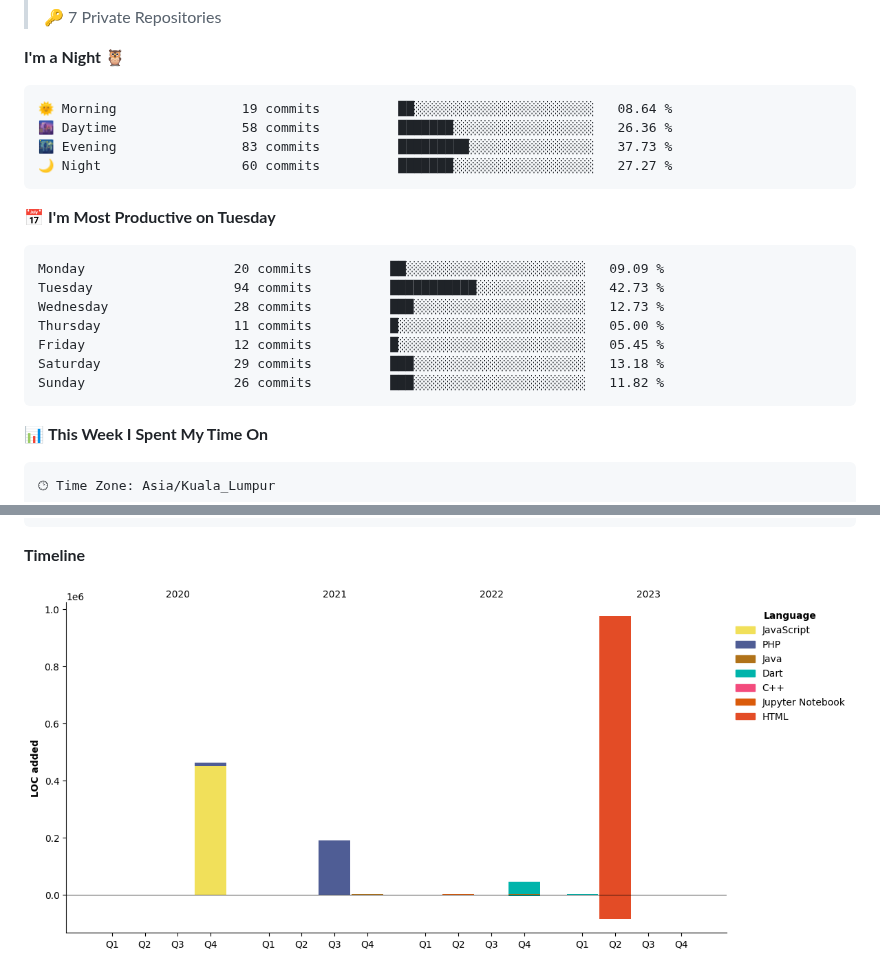
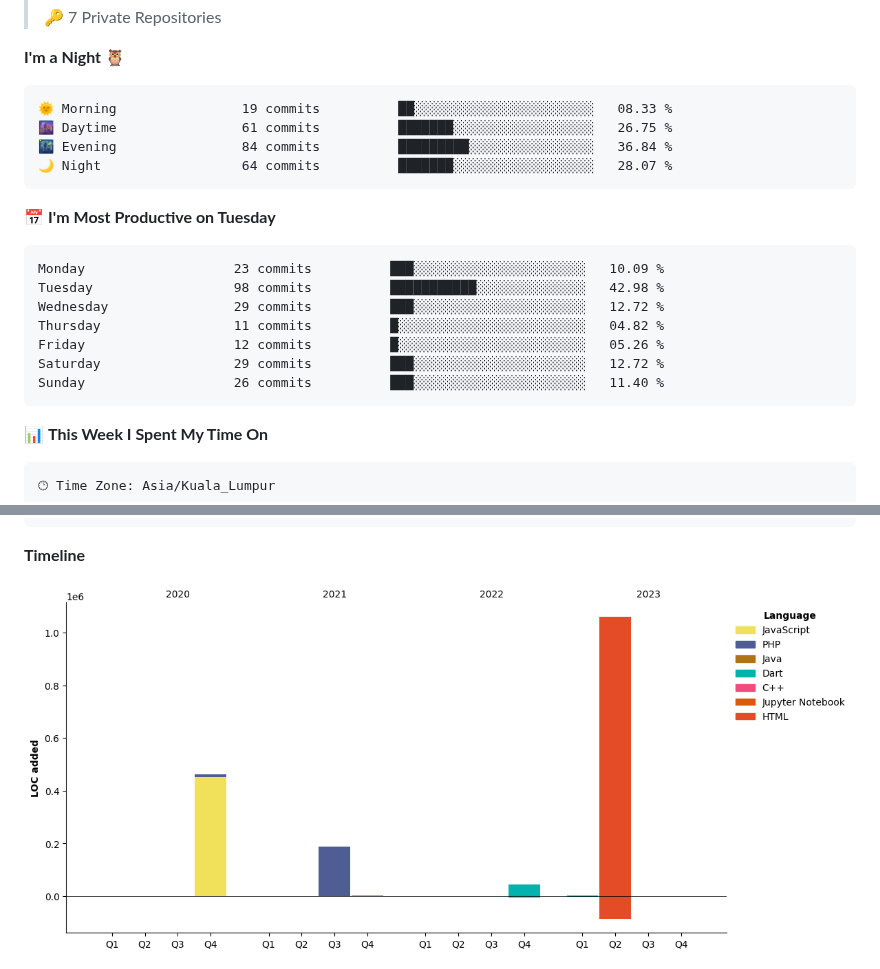
Before and after one commit to faizaiman/faizaiman, a Markdown page: README.md, 2 parts joined by grey strips. Drawn GitHub-style; pictures changed too: assets/bar_graph.png.

Commit message:
Updated with Dev Metrics

````diff
--- a/README.md
+++ b/README.md
@@ -28,21 +28,21 @@
 **I'm a Night 🦉**
 
 ```text
-🌞 Morning                19 commits          ██░░░░░░░░░░░░░░░░░░░░░░░   08.64 %
-🌆 Daytime                58 commits          ███████░░░░░░░░░░░░░░░░░░   26.36 %
-🌃 Evening                83 commits          █████████░░░░░░░░░░░░░░░░   37.73 %
-🌙 Night                  60 commits          ███████░░░░░░░░░░░░░░░░░░   27.27 %
+🌞 Morning                19 commits          ██░░░░░░░░░░░░░░░░░░░░░░░   08.33 %
+🌆 Daytime                61 commits          ███████░░░░░░░░░░░░░░░░░░   26.75 %
+🌃 Evening                84 commits          █████████░░░░░░░░░░░░░░░░   36.84 %
+🌙 Night                  64 commits          ███████░░░░░░░░░░░░░░░░░░   28.07 %
 ```
 📅 **I'm Most Productive on Tuesday**
 
 ```text
-Monday                   20 commits          ██░░░░░░░░░░░░░░░░░░░░░░░   09.09 %
-Tuesday                  94 commits          ███████████░░░░░░░░░░░░░░   42.73 %
-Wednesday                28 commits          ███░░░░░░░░░░░░░░░░░░░░░░   12.73 %
-Thursday                 11 commits          █░░░░░░░░░░░░░░░░░░░░░░░░   05.00 %
-Friday                   12 commits          █░░░░░░░░░░░░░░░░░░░░░░░░   05.45 %
-Saturday                 29 commits          ███░░░░░░░░░░░░░░░░░░░░░░   13.18 %
-Sunday                   26 commits          ███░░░░░░░░░░░░░░░░░░░░░░   11.82 %
+Monday                   23 commits          ███░░░░░░░░░░░░░░░░░░░░░░   10.09 %
+Tuesday                  98 commits          ███████████░░░░░░░░░░░░░░   42.98 %
+Wednesday                29 commits          ███░░░░░░░░░░░░░░░░░░░░░░   12.72 %
+Thursday                 11 commits          █░░░░░░░░░░░░░░░░░░░░░░░░   04.82 %
+Friday                   12 commits          █░░░░░░░░░░░░░░░░░░░░░░░░   05.26 %
+Saturday                 29 commits          ███░░░░░░░░░░░░░░░░░░░░░░   12.72 %
+Sunday                   26 commits          ███░░░░░░░░░░░░░░░░░░░░░░   11.40 %
 ```
 
 
````
Also changed, not shown: other parts of README.md (+2 -2 lines).
